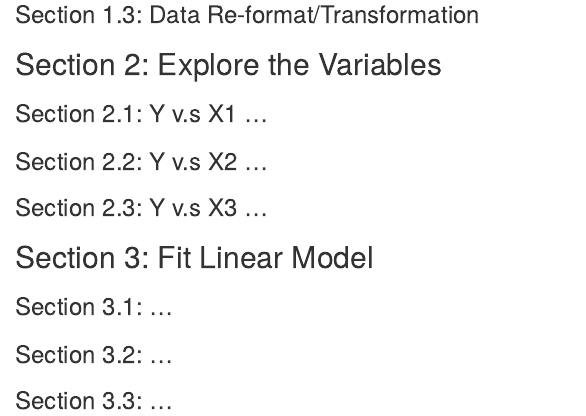
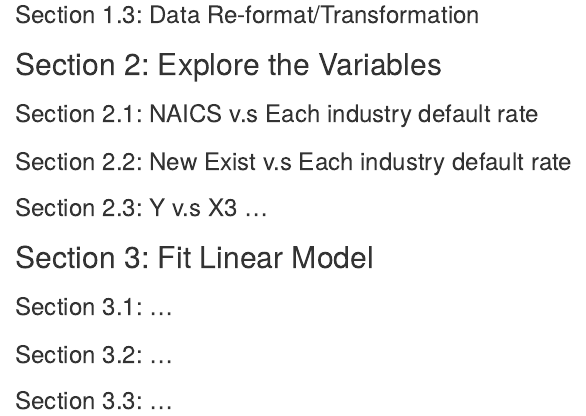
Before and after one commit to NanZhangNaN/LinearRegModelProject, an R Markdown document (LinearRegProject.Rmd): the page in a window 1100 px wide, from 2060 px down. Rendered offline with R 4.5, knitr and Pandoc, with nearby package versions; some code elsewhere in the file could not run offline.

Commit message:
Update LinearRegProject.Rmd

````diff
--- a/LinearRegProject.Rmd
+++ b/LinearRegProject.Rmd
@@ -66,12 +66,12 @@ SBAnational$SBA_Appv <- as.numeric(gsub(",","", rmSym(SBAnational$SBA_Appv)))
 
 ## Section 2: Explore the Variables
 
-### Section 2.1: Y v.s X1 ...
+### Section 2.1: NAICS v.s Each industry default rate
 ```{r}
 
 ```
 
-### Section 2.2: Y v.s X2 ...
+### Section 2.2: New Exist v.s Each industry default rate
 ```{r}
 
 ```
````
